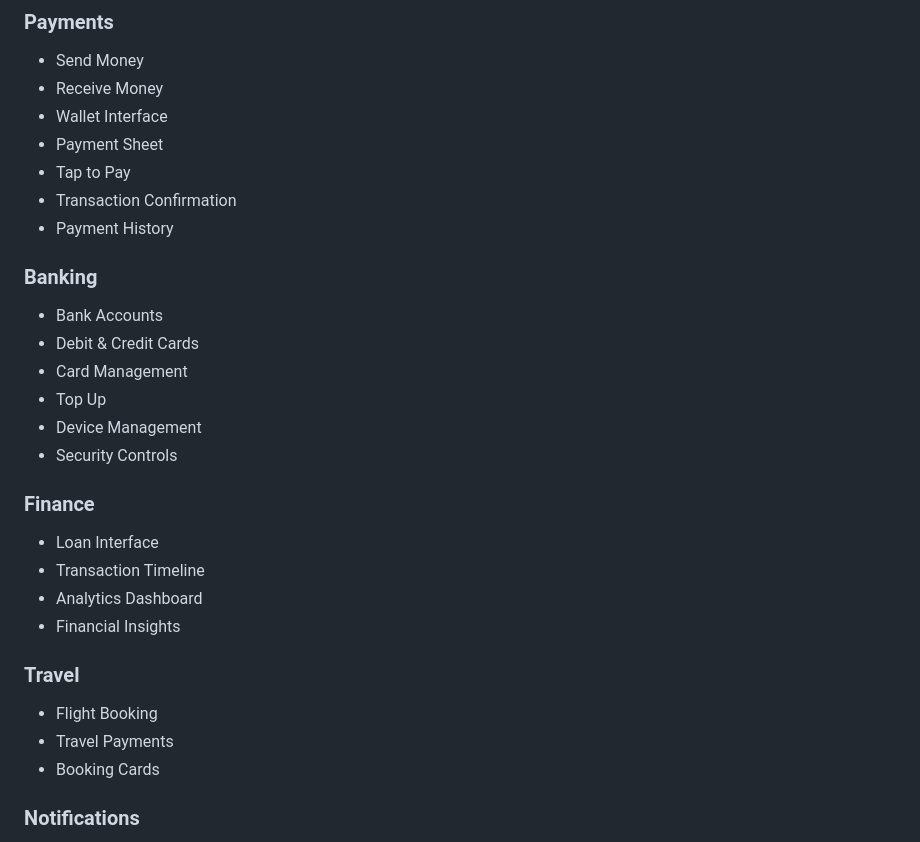
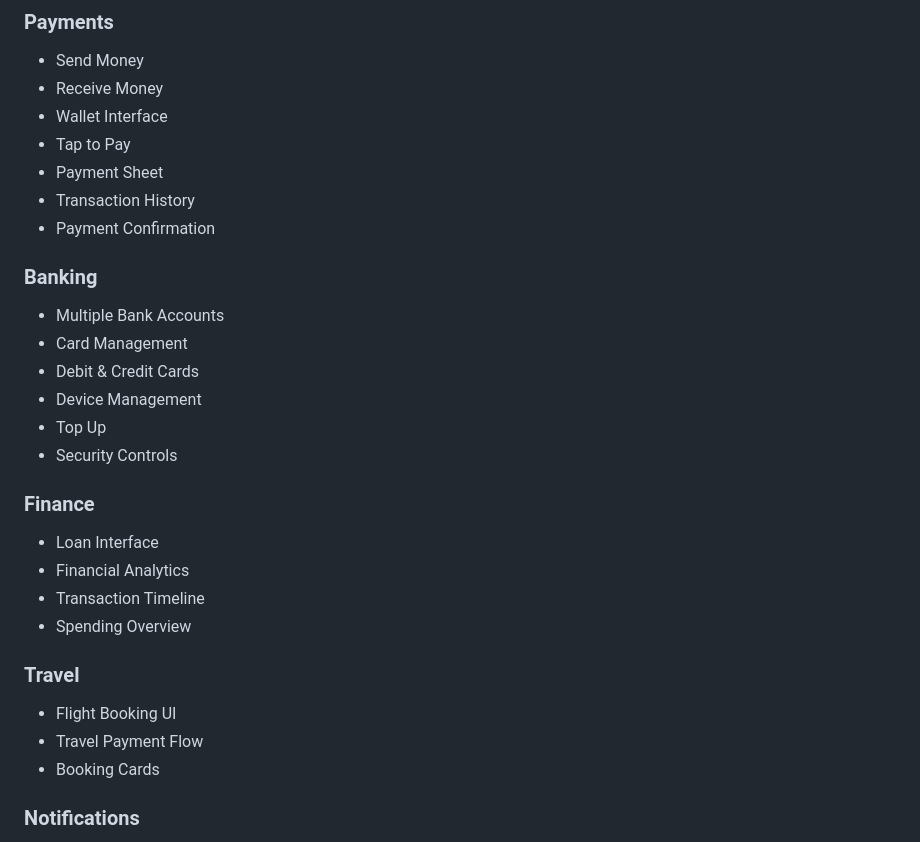
Before and after one commit to pranav-pramod-dwivedi/VISA-PAY-2.0, a Markdown page: README.md, the part around one of its changes. Rendered like a GitHub page.

```diff
--- a/README.md
+++ b/README.md
@@ -107,31 +104,31 @@ Every layout, animation, blur effect, transition, card, button and interaction h
 - Send Money
 - Receive Money
 - Wallet Interface
+- Tap to Pay
 - Payment Sheet
-- Tap to Pay
-- Transaction Confirmation
-- Payment History
+- Transaction History
+- Payment Confirmation
 
 ### Banking
 
-- Bank Accounts
+- Multiple Bank Accounts
+- Card Management
 - Debit & Credit Cards
-- Card Management
+- Device Management
 - Top Up
-- Device Management
 - Security Controls
 
 ### Finance
 
 - Loan Interface
+- Financial Analytics
 - Transaction Timeline
-- Analytics Dashboard
-- Financial Insights
+- Spending Overview
 
 ### Travel
 
-- Flight Booking
-- Travel Payments
+- Flight Booking UI
+- Travel Payment Flow
 - Booking Cards
 
 ### Notifications
```
Also changed, not shown: other parts of README.md (+73 -75 lines).
